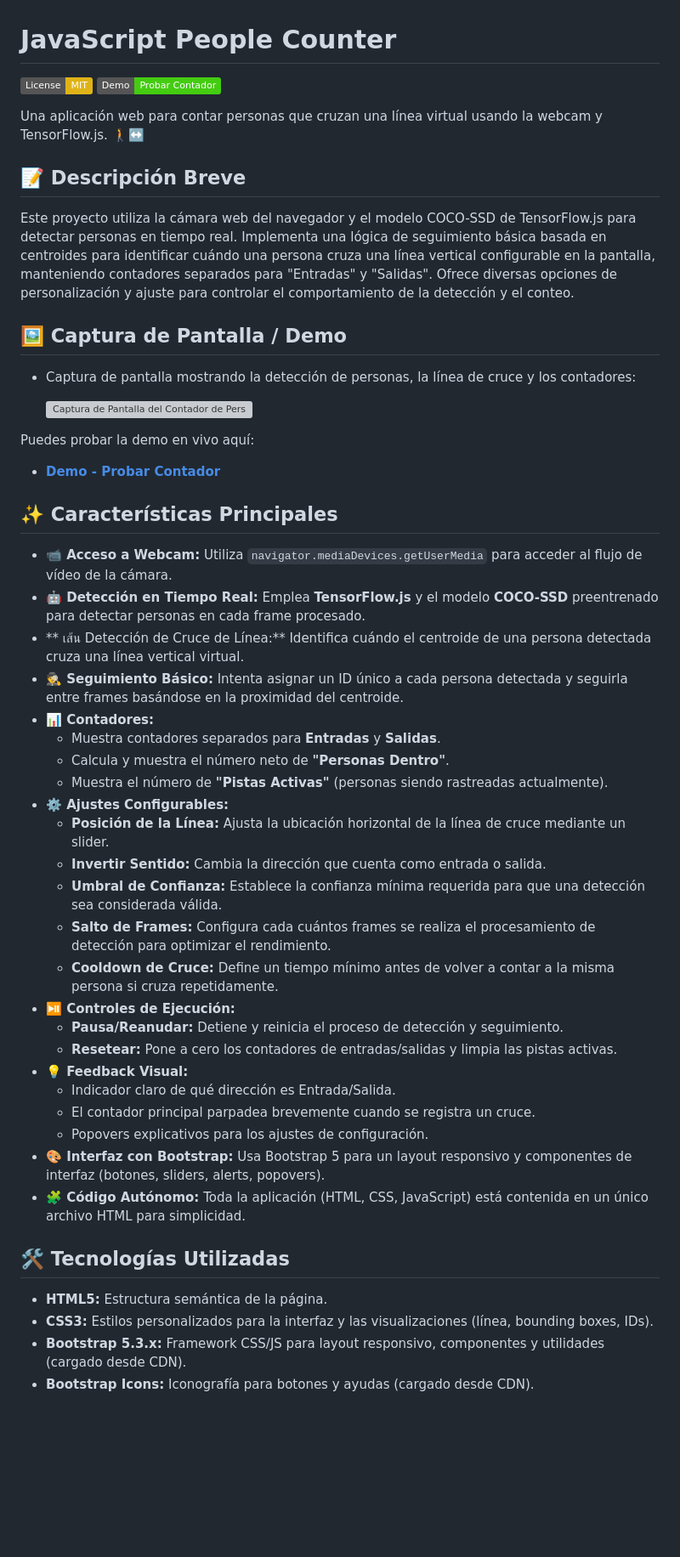
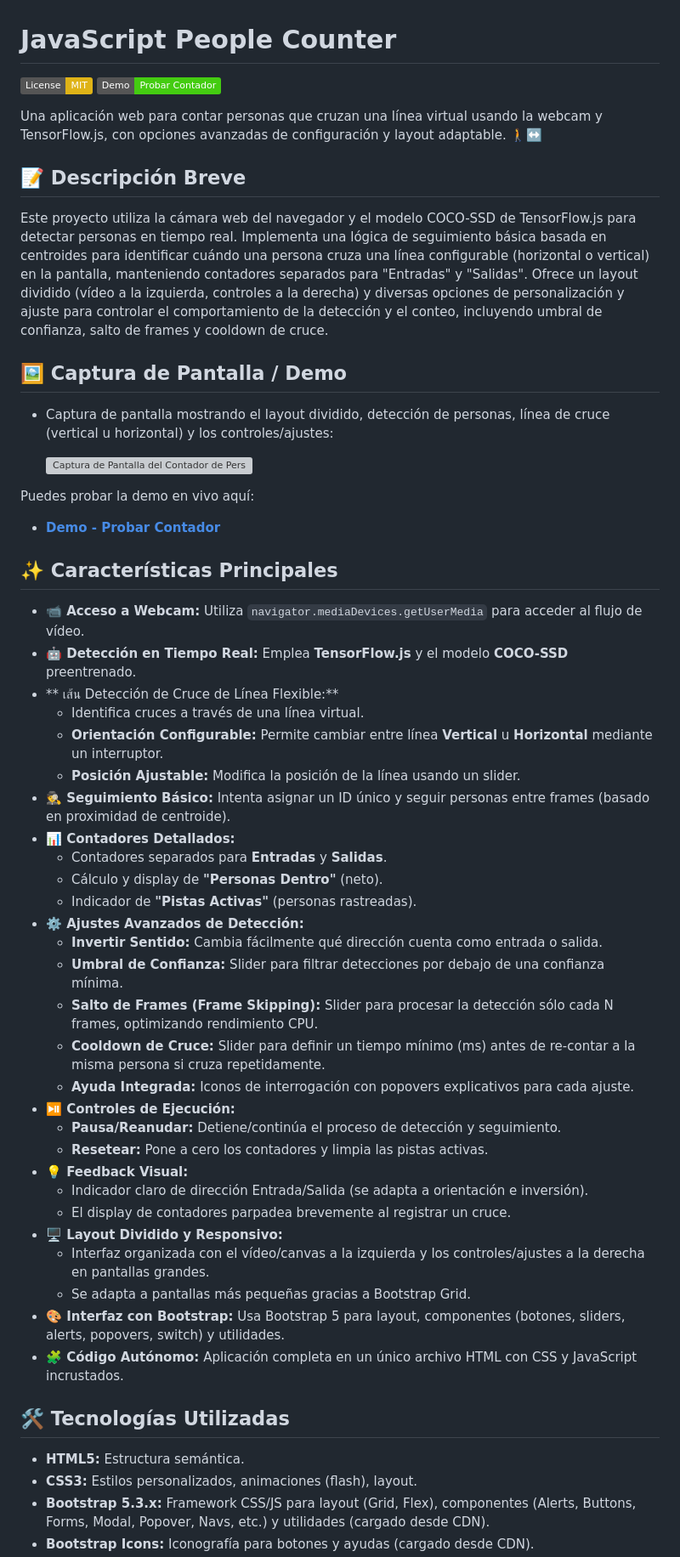
Before and after one commit to soyunomas/javascript-people-counter, a Markdown page: README.md, the part around the change printed below. Shown: that part at 85% size. Rendered like a GitHub page; badges without logos; blank space fills up the shorter version; grey boxes are pictures that could not be loaded.

```diff
--- a/README.md
+++ b/README.md
@@ -4,11 +4,11 @@
 
-Una aplicación web para contar personas que cruzan una línea virtual usando la webcam y TensorFlow.js. 🚶↔️
+Una aplicación web para contar personas que cruzan una línea virtual usando la webcam y TensorFlow.js, con opciones avanzadas de configuración y layout adaptable. 🚶↔️
 
 ## 📝 Descripción Breve
 
-Este proyecto utiliza la cámara web del navegador y el modelo COCO-SSD de TensorFlow.js para detectar personas en tiempo real. Implementa una lógica de seguimiento básica basada en centroides para identificar cuándo una persona cruza una línea vertical configurable en la pantalla, manteniendo contadores separados para "Entradas" y "Salidas". Ofrece diversas opciones de personalización y ajuste para controlar el comportamiento de la detección y el conteo.
+Este proyecto utiliza la cámara web del navegador y el modelo COCO-SSD de TensorFlow.js para detectar personas en tiempo real. Implementa una lógica de seguimiento básica basada en centroides para identificar cuándo una persona cruza una línea configurable (horizontal o vertical) en la pantalla, manteniendo contadores separados para "Entradas" y "Salidas". Ofrece un layout dividido (vídeo a la izquierda, controles a la derecha) y diversas opciones de personalización y ajuste para controlar el comportamiento de la detección y el conteo, incluyendo umbral de confianza, salto de frames y cooldown de cruce.
 
 ## 🖼️ Captura de Pantalla / Demo
 
-*   Captura de pantalla mostrando la detección de personas, la línea de cruce y los contadores:
+*   Captura de pantalla mostrando el layout dividido, detección de personas, línea de cruce (vertical u horizontal) y los controles/ajustes:
 
@@ -20,33 +20,38 @@ Puedes probar la demo en vivo aquí:
 
 ## ✨ Características Principales
 
-*   **📹 Acceso a Webcam:** Utiliza `navigator.mediaDevices.getUserMedia` para acceder al flujo de vídeo de la cámara.
-*   **🤖 Detección en Tiempo Real:** Emplea **TensorFlow.js** y el modelo **COCO-SSD** preentrenado para detectar personas en cada frame procesado.
-*   ** เส้น Detección de Cruce de Línea:** Identifica cuándo el centroide de una persona detectada cruza una línea vertical virtual.
-*   **🕵️ Seguimiento Básico:** Intenta asignar un ID único a cada persona detectada y seguirla entre frames basándose en la proximidad del centroide.
-*   **📊 Contadores:**
-    *   Muestra contadores separados para **Entradas** y **Salidas**.
-    *   Calcula y muestra el número neto de **"Personas Dentro"**.
-    *   Muestra el número de **"Pistas Activas"** (personas siendo rastreadas actualmente).
-*   **⚙️ Ajustes Configurables:**
-    *   **Posición de la Línea:** Ajusta la ubicación horizontal de la línea de cruce mediante un slider.
-    *   **Invertir Sentido:** Cambia la dirección que cuenta como entrada o salida.
-    *   **Umbral de Confianza:** Establece la confianza mínima requerida para que una detección sea considerada válida.
-    *   **Salto de Frames:** Configura cada cuántos frames se realiza el procesamiento de detección para optimizar el rendimiento.
-    *   **Cooldown de Cruce:** Define un tiempo mínimo antes de volver a contar a la misma persona si cruza repetidamente.
+*   **📹 Acceso a Webcam:** Utiliza `navigator.mediaDevices.getUserMedia` para acceder al flujo de vídeo.
+*   **🤖 Detección en Tiempo Real:** Emplea **TensorFlow.js** y el modelo **COCO-SSD** preentrenado.
+*   ** เส้น Detección de Cruce de Línea Flexible:**
+    *   Identifica cruces a través de una línea virtual.
+    *   **Orientación Configurable:** Permite cambiar entre línea **Vertical** u **Horizontal** mediante un interruptor.
+    *   **Posición Ajustable:** Modifica la posición de la línea usando un slider.
+*   **🕵️ Seguimiento Básico:** Intenta asignar un ID único y seguir personas entre frames (basado en proximidad de centroide).
+*   **📊 Contadores Detallados:**
+    *   Contadores separados para **Entradas** y **Salidas**.
+    *   Cálculo y display de **"Personas Dentro"** (neto).
+    *   Indicador de **"Pistas Activas"** (personas rastreadas).
+*   **⚙️ Ajustes Avanzados de Detección:**
+    *   **Invertir Sentido:** Cambia fácilmente qué dirección cuenta como entrada o salida.
+    *   **Umbral de Confianza:** Slider para filtrar detecciones por debajo de una confianza mínima.
+    *   **Salto de Frames (Frame Skipping):** Slider para procesar la detección sólo cada N frames, optimizando rendimiento CPU.
+    *   **Cooldown de Cruce:** Slider para definir un tiempo mínimo (ms) antes de re-contar a la misma persona si cruza repetidamente.
+    *   **Ayuda Integrada:** Iconos de interrogación con popovers explicativos para cada ajuste.
 *   **⏯️ Controles de Ejecución:**
-    *   **Pausa/Reanudar:** Detiene y reinicia el proceso de detección y seguimiento.
-    *   **Resetear:** Pone a cero los contadores de entradas/salidas y limpia las pistas activas.
+    *   **Pausa/Reanudar:** Detiene/continúa el proceso de detección y seguimiento.
+    *   **Resetear:** Pone a cero los contadores y limpia las pistas activas.
 *   **💡 Feedback Visual:**
-    *   Indicador claro de qué dirección es Entrada/Salida.
-    *   El contador principal parpadea brevemente cuando se registra un cruce.
-    *   Popovers explicativos para los ajustes de configuración.
-*   **🎨 Interfaz con Bootstrap:** Usa Bootstrap 5 para un layout responsivo y componentes de interfaz (botones, sliders, alerts, popovers).
-*   **🧩 Código Autónomo:** Toda la aplicación (HTML, CSS, JavaScript) está contenida en un único archivo HTML para simplicidad.
+    *   Indicador claro de dirección Entrada/Salida (se adapta a orientación e inversión).
+    *   El display de contadores parpadea brevemente al registrar un cruce.
+*   **🖥️ Layout Dividido y Responsivo:**
+    *   Interfaz organizada con el vídeo/canvas a la izquierda y los controles/ajustes a la derecha en pantallas grandes.
+    *   Se adapta a pantallas más pequeñas gracias a Bootstrap Grid.
+*   **🎨 Interfaz con Bootstrap:** Usa Bootstrap 5 para layout, componentes (botones, sliders, alerts, popovers, switch) y utilidades.
+*   **🧩 Código Autónomo:** Aplicación completa en un único archivo HTML con CSS y JavaScript incrustados.
 
 ## 🛠️ Tecnologías Utilizadas
 
-*   **HTML5:** Estructura semántica de la página.
-*   **CSS3:** Estilos personalizados para la interfaz y las visualizaciones (línea, bounding boxes, IDs).
-*   **Bootstrap 5.3.x:** Framework CSS/JS para layout responsivo, componentes y utilidades (cargado desde CDN).
+*   **HTML5:** Estructura semántica.
+*   **CSS3:** Estilos personalizados, animaciones (flash), layout.
+*   **Bootstrap 5.3.x:** Framework CSS/JS para layout (Grid, Flex), componentes (Alerts, Buttons, Forms, Modal, Popover, Navs, etc.) y utilidades (cargado desde CDN).
 *   **Bootstrap Icons:** Iconografía para botones y ayudas (cargado desde CDN).
```
Also changed, not shown: other parts of README.md (+32 -35 lines).
